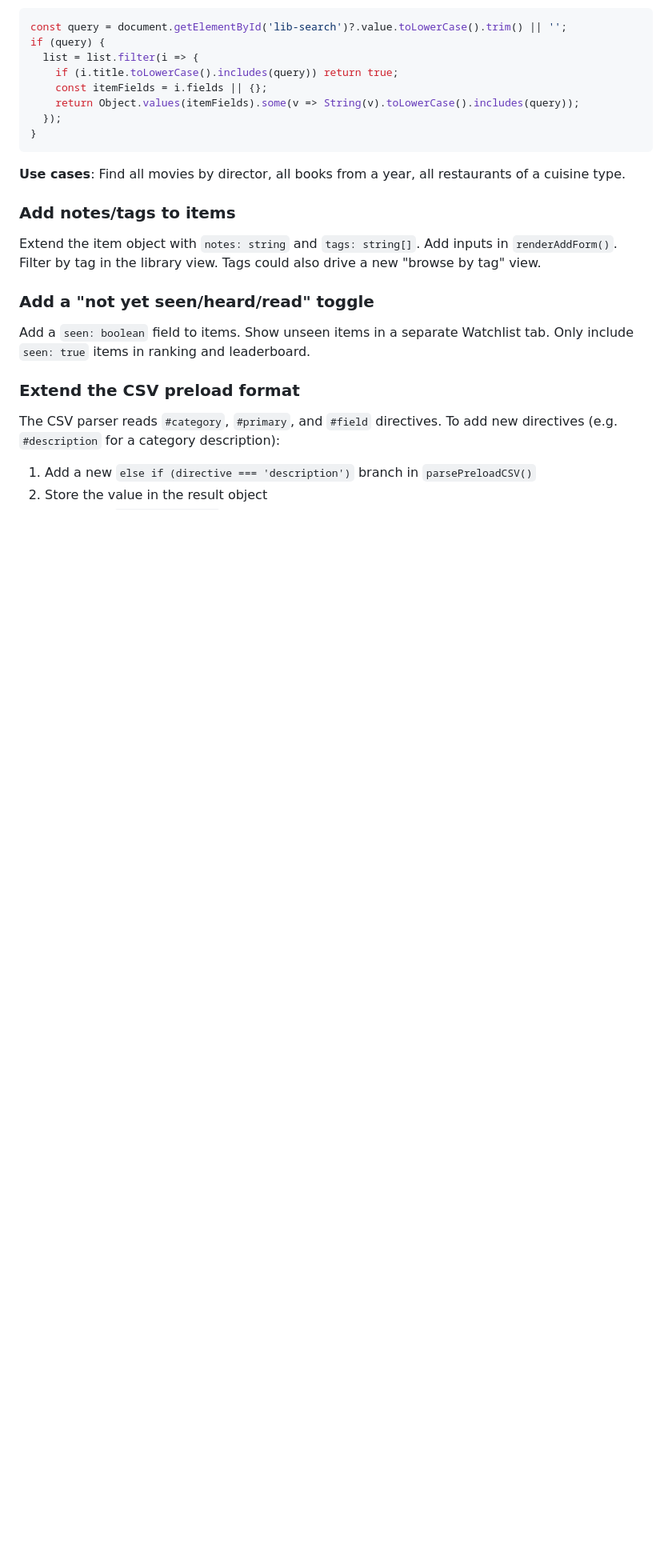
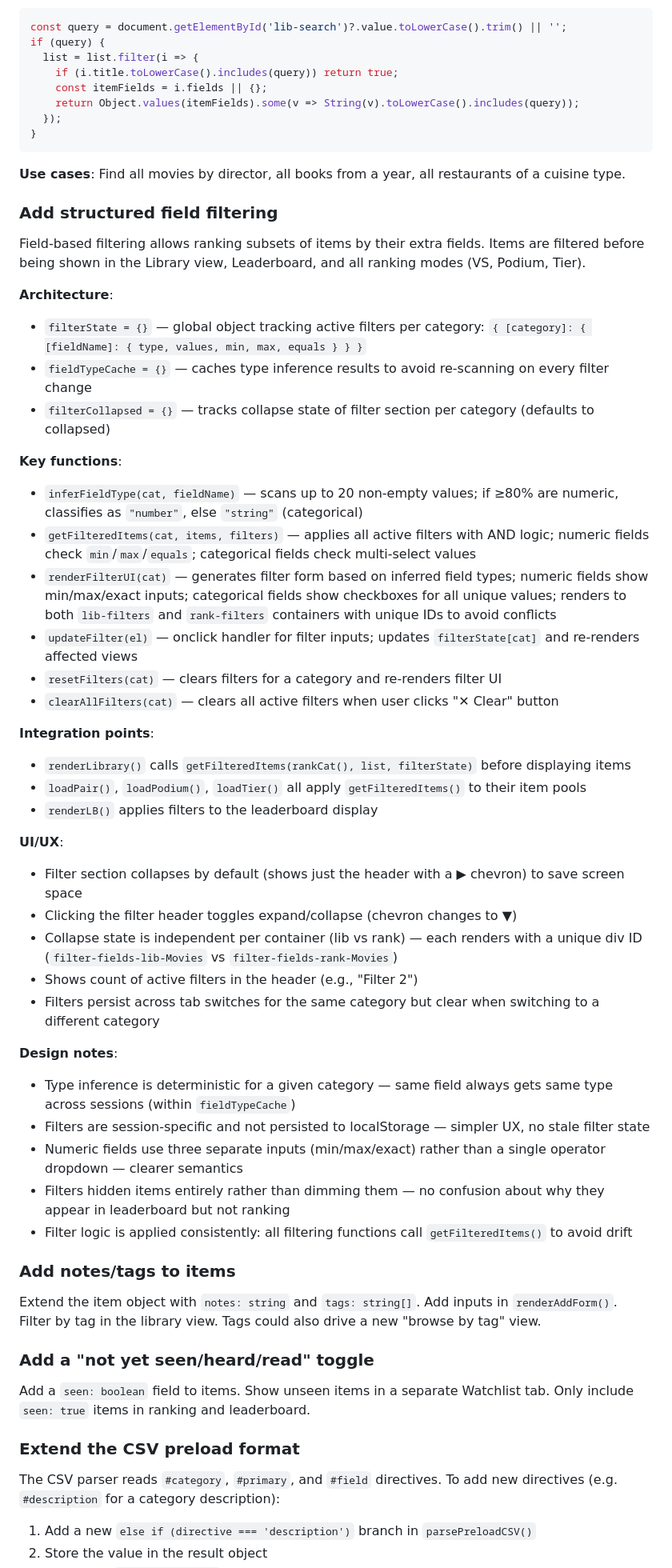
Before and after one commit to wujo635/standalone-ranker, a Markdown page: ARCHITECTURE.md, the part around one of its changes. Shown at 80% size. Rendered like a GitHub page; blank space fills up the shorter version.

Commit message:
Docs: Update ARCHITECTURE.md for v1.10.0 filtering feature
- Bump app version to 1.10.0 in current versions table
- Add v1.10.0 changelog entry describing field-based filtering
- Document filtering architecture, key functions, integration points
- Explain UI/UX including collapsible filter section behavior
- Note design decisions (type inference, session-specific state, independent collapse per container)

Co-Authored-By: Claude Haiku 4.5 <noreply@anthropic.com>

````diff
--- a/ARCHITECTURE.md
+++ b/ARCHITECTURE.md
@@ -411,6 +412,42 @@ if (query) {
 ```
 
 **Use cases**: Find all movies by director, all books from a year, all restaurants of a cuisine type.
+
+### Add structured field filtering
+
+Field-based filtering allows ranking subsets of items by their extra fields. Items are filtered before being shown in the Library view, Leaderboard, and all ranking modes (VS, Podium, Tier).
+
+**Architecture**:
+- `filterState = {}` — global object tracking active filters per category: `{ [category]: { [fieldName]: { type, values, min, max, equals } } }`
+- `fieldTypeCache = {}` — caches type inference results to avoid re-scanning on every filter change
+- `filterCollapsed = {}` — tracks collapse state of filter section per category (defaults to collapsed)
+
+**Key functions**:
+- `inferFieldType(cat, fieldName)` — scans up to 20 non-empty values; if ≥80% are numeric, classifies as `"number"`, else `"string"` (categorical)
+- `getFilteredItems(cat, items, filters)` — applies all active filters with AND logic; numeric fields check `min`/`max`/`equals`; categorical fields check multi-select values
+- `renderFilterUI(cat)` — generates filter form based on inferred field types; numeric fields show min/max/exact inputs; categorical fields show checkboxes for all unique values; renders to both `lib-filters` and `rank-filters` containers with unique IDs to avoid conflicts
+- `updateFilter(el)` — onclick handler for filter inputs; updates `filterState[cat]` and re-renders affected views
+- `resetFilters(cat)` — clears filters for a category and re-renders filter UI
+- `clearAllFilters(cat)` — clears all active filters when user clicks "✕ Clear" button
+
+**Integration points**:
+- `renderLibrary()` calls `getFilteredItems(rankCat(), list, filterState)` before displaying items
+- `loadPair()`, `loadPodium()`, `loadTier()` all apply `getFilteredItems()` to their item pools
+- `renderLB()` applies filters to the leaderboard display
+
+**UI/UX**:
+- Filter section collapses by default (shows just the header with a ▶ chevron) to save screen space
+- Clicking the filter header toggles expand/collapse (chevron changes to ▼)
+- Collapse state is independent per container (lib vs rank) — each renders with a unique div ID (`filter-fields-lib-Movies` vs `filter-fields-rank-Movies`)
+- Shows count of active filters in the header (e.g., "Filter 2")
+- Filters persist across tab switches for the same category but clear when switching to a different category
+
+**Design notes**:
+- Type inference is deterministic for a given category — same field always gets same type across sessions (within `fieldTypeCache`)
+- Filters are session-specific and not persisted to localStorage — simpler UX, no stale filter state
+- Numeric fields use three separate inputs (min/max/exact) rather than a single operator dropdown — clearer semantics
+- Filters hidden items entirely rather than dimming them — no confusion about why they appear in leaderboard but not ranking
+- Filter logic is applied consistently: all filtering functions call `getFilteredItems()` to avoid drift
 
 ### Add notes/tags to items
 
````
Also changed, not shown: other parts of ARCHITECTURE.md (+3 -2 lines).
